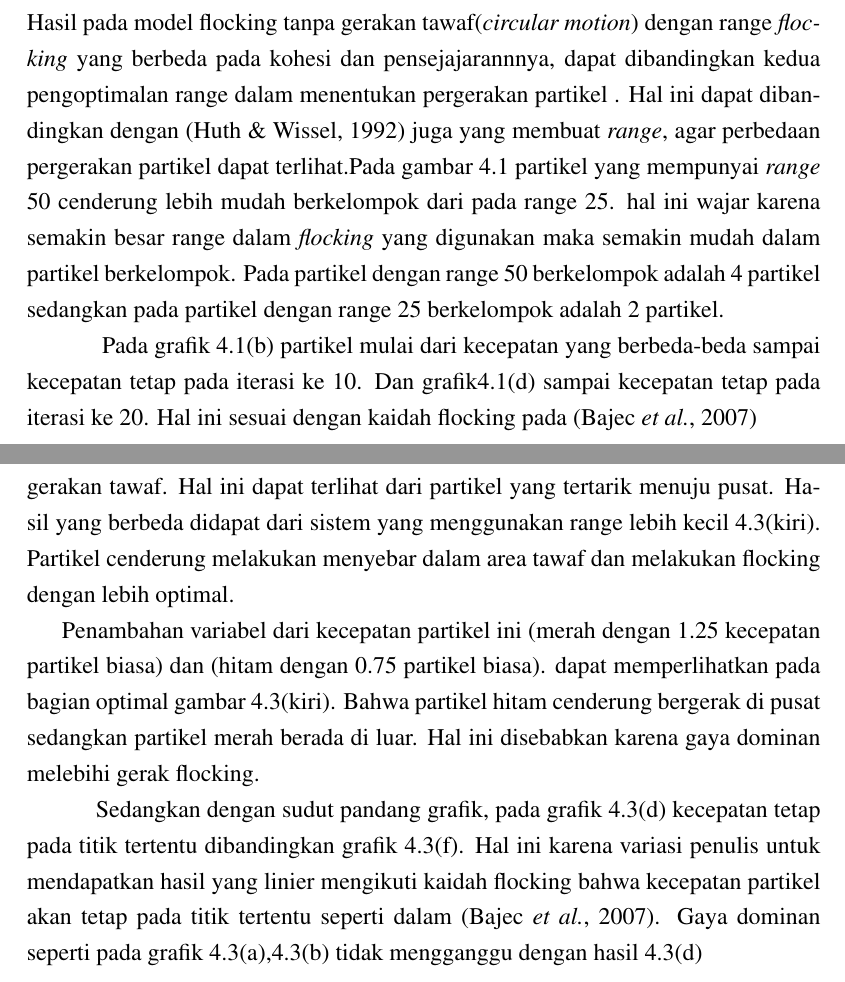
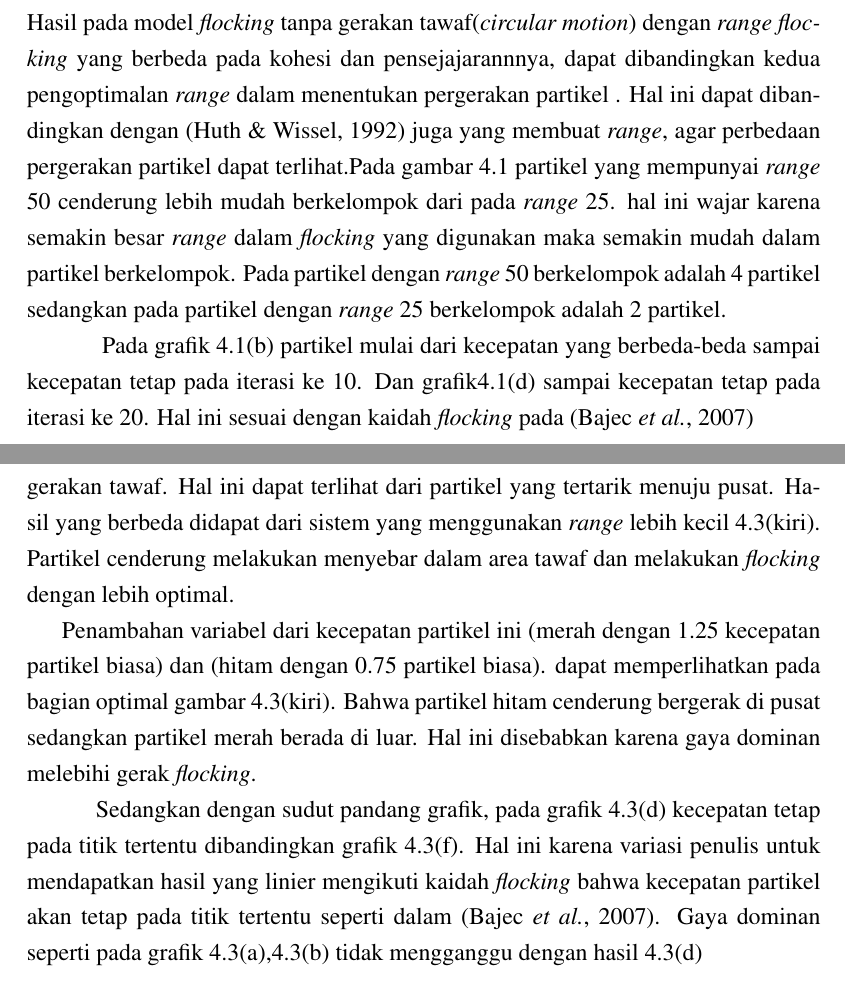
Before and after one commit to ikhsanmn/skipsi-, a LaTeX thesis (skripsi/Ikhsan Mochammad Noor.tex, which reads skripsi/file/hasil.tex): two parts of pages 37 and 41 of 115, joined at a grey line, cut so that both start at the same text. Compiled offline with pdfLaTeX.

Commit message:
hasil.tex perbaikan text miring
text miring untuk kata "flocking" dan "range"

```diff
--- a/skripsi/file/hasil.tex
+++ b/skripsi/file/hasil.tex
@@ -29,9 +29,9 @@
 \end{figure}
 
 % Pada hasil ini formasi partikel terlihat bisa membedakan partikel hal ini karena
-Hasil pada model flocking tanpa gerakan tawaf(\textit{circular motion}) dengan range \textit{flocking} yang berbeda pada kohesi dan pensejajarannnya, dapat dibandingkan kedua pengoptimalan range dalam menentukan pergerakan partikel . Hal ini dapat dibandingkan dengan \citep{HUTH1992} juga yang membuat \textit{range}, agar perbedaan pergerakan partikel dapat terlihat.Pada gambar \ref{fig:2grafikmodel3gaya} partikel yang mempunyai \textit{range} 50 cenderung lebih mudah berkelompok  dari pada range 25. hal ini wajar karena semakin besar range dalam \textit{flocking} yang digunakan maka semakin mudah dalam partikel berkelompok. Pada partikel dengan range 50 berkelompok adalah 4 partikel sedangkan pada partikel dengan range 25 berkelompok adalah 2 partikel.
+Hasil pada model \textit{flocking} tanpa gerakan tawaf(\textit{circular motion}) dengan \textit{range} \textit{flocking} yang berbeda pada kohesi dan pensejajarannnya, dapat dibandingkan kedua pengoptimalan \textit{range} dalam menentukan pergerakan partikel . Hal ini dapat dibandingkan dengan \citep{HUTH1992} juga yang membuat \textit{range}, agar perbedaan pergerakan partikel dapat terlihat.Pada gambar \ref{fig:2grafikmodel3gaya} partikel yang mempunyai \textit{range} 50 cenderung lebih mudah berkelompok  dari pada \textit{range} 25. hal ini wajar karena semakin besar \textit{range} dalam \textit{flocking} yang digunakan maka semakin mudah dalam partikel berkelompok. Pada partikel dengan \textit{range} 50 berkelompok adalah 4 partikel sedangkan pada partikel dengan \textit{range} 25 berkelompok adalah 2 partikel.
 
-\hspace{0.6cm} Pada grafik \ref{fig:grafik flocking dengan range 25} partikel mulai dari kecepatan yang berbeda-beda sampai kecepatan tetap pada iterasi ke 10. Dan grafik\ref{fig:grafik flocking dengan range 50} sampai kecepatan tetap pada iterasi ke 20. Hal ini sesuai dengan kaidah flocking pada \citep{Bajec2007}
+\hspace{0.6cm} Pada grafik \ref{fig:grafik flocking dengan range 25} partikel mulai dari kecepatan yang berbeda-beda sampai kecepatan tetap pada iterasi ke 10. Dan grafik\ref{fig:grafik flocking dengan range 50} sampai kecepatan tetap pada iterasi ke 20. Hal ini sesuai dengan kaidah \textit{flocking} pada \citep{Bajec2007}
 % \hspace{0.6cm}Hasil sementara berupa gerak flocking yaitu allignment, separation dan kohesion yang dipadukan dengan fungsi mencari titik pusat. Metode yang digunakan masih euler karena memperhitungkan buffer yang terjadi jika memakai runge kutta.  Koeffisien separation divariasikan dengan racism dan introversion agar terlihat jamaah mempunyai identitas yang berbeda. Pembentukan formasi berdasarkan warna partikel dimana partikel mampu membedakan satu sama lain
 
 %%%%%%%%%%%%%%%%%%%%%%%%%%%%%%%%%%%%%%%%%%%%%%%%
@@ -74,11 +74,11 @@ Hasil pada model flocking tanpa gerakan tawaf(\textit{circular motion}) dengan r
 \label{fig:2grafikmodel4gaya}
 \end{figure}
 
-Dan terakhir pada bagian ini kami menambahkan 2 jenis partikel dengan kecepatan yang berbeda di kedua sistem range yang berbeda. Disini dapat terlihat pada gambar \ref{fig:2grafikmodel4gaya} (kanan) ternyata range yang lebih besar mendistrupsi sistem flocking pada gerakan tawaf. Hal ini dapat terlihat dari partikel yang tertarik menuju pusat. Hasil yang berbeda didapat dari sistem yang menggunakan range lebih kecil \ref{fig:2grafikmodel4gaya}(kiri). Partikel cenderung melakukan menyebar dalam area tawaf dan melakukan flocking dengan lebih optimal.
+Dan terakhir pada bagian ini kami menambahkan 2 jenis partikel dengan kecepatan yang berbeda di kedua sistem \textit{range} yang berbeda. Disini dapat terlihat pada gambar \ref{fig:2grafikmodel4gaya} (kanan) ternyata \textit{range} yang lebih besar mendistrupsi sistem \textit{flocking} pada gerakan tawaf. Hal ini dapat terlihat dari partikel yang tertarik menuju pusat. Hasil yang berbeda didapat dari sistem yang menggunakan \textit{range} lebih kecil \ref{fig:2grafikmodel4gaya}(kiri). Partikel cenderung melakukan menyebar dalam area tawaf dan melakukan \textit{flocking} dengan lebih optimal.
 
-Penambahan variabel dari kecepatan partikel ini (merah dengan 1.25 kecepatan partikel biasa) dan (hitam dengan 0.75 partikel biasa). dapat memperlihatkan pada bagian optimal gambar  \ref{fig:2grafikmodel4gaya}(kiri). Bahwa partikel hitam cenderung bergerak di pusat sedangkan partikel merah berada di luar. Hal ini disebabkan karena gaya dominan melebihi gerak flocking.
+Penambahan variabel dari kecepatan partikel ini (merah dengan 1.25 kecepatan partikel biasa) dan (hitam dengan 0.75 partikel biasa). dapat memperlihatkan pada bagian optimal gambar  \ref{fig:2grafikmodel4gaya}(kiri). Bahwa partikel hitam cenderung bergerak di pusat sedangkan partikel merah berada di luar. Hal ini disebabkan karena gaya dominan melebihi gerak \textit{flocking}.
 
-\hspace{0.6cm}Sedangkan dengan sudut pandang grafik, pada grafik \ref{fig:flocking dengan range 25 dominan force} kecepatan tetap pada titik tertentu dibandingkan grafik \ref{fig:flocking dengan range 50 dominan force}. Hal ini karena variasi penulis untuk mendapatkan hasil yang linier mengikuti kaidah flocking bahwa kecepatan partikel akan tetap pada titik tertentu seperti dalam \citep{Bajec2007}. Gaya dominan seperti pada grafik \ref{fig:grafik flocking dengan gaya dominan range 25},\ref{fig:grafik flocking dengan gaya dominan range 50} tidak mengganggu dengan hasil \ref{fig:flocking dengan range 25 dominan force}
+\hspace{0.6cm}Sedangkan dengan sudut pandang grafik, pada grafik \ref{fig:flocking dengan range 25 dominan force} kecepatan tetap pada titik tertentu dibandingkan grafik \ref{fig:flocking dengan range 50 dominan force}. Hal ini karena variasi penulis untuk mendapatkan hasil yang linier mengikuti kaidah \textit{flocking} bahwa kecepatan partikel akan tetap pada titik tertentu seperti dalam \citep{Bajec2007}. Gaya dominan seperti pada grafik \ref{fig:grafik flocking dengan gaya dominan range 25},\ref{fig:grafik flocking dengan gaya dominan range 50} tidak mengganggu dengan hasil \ref{fig:flocking dengan range 25 dominan force}
 % \begin{figure}
 %      \centering
 %      \begin{subfigure}[b]{0.03\textwidth}
```
Also changed, not shown: skripsi/file/hasil.tex (4 more changed lines).
